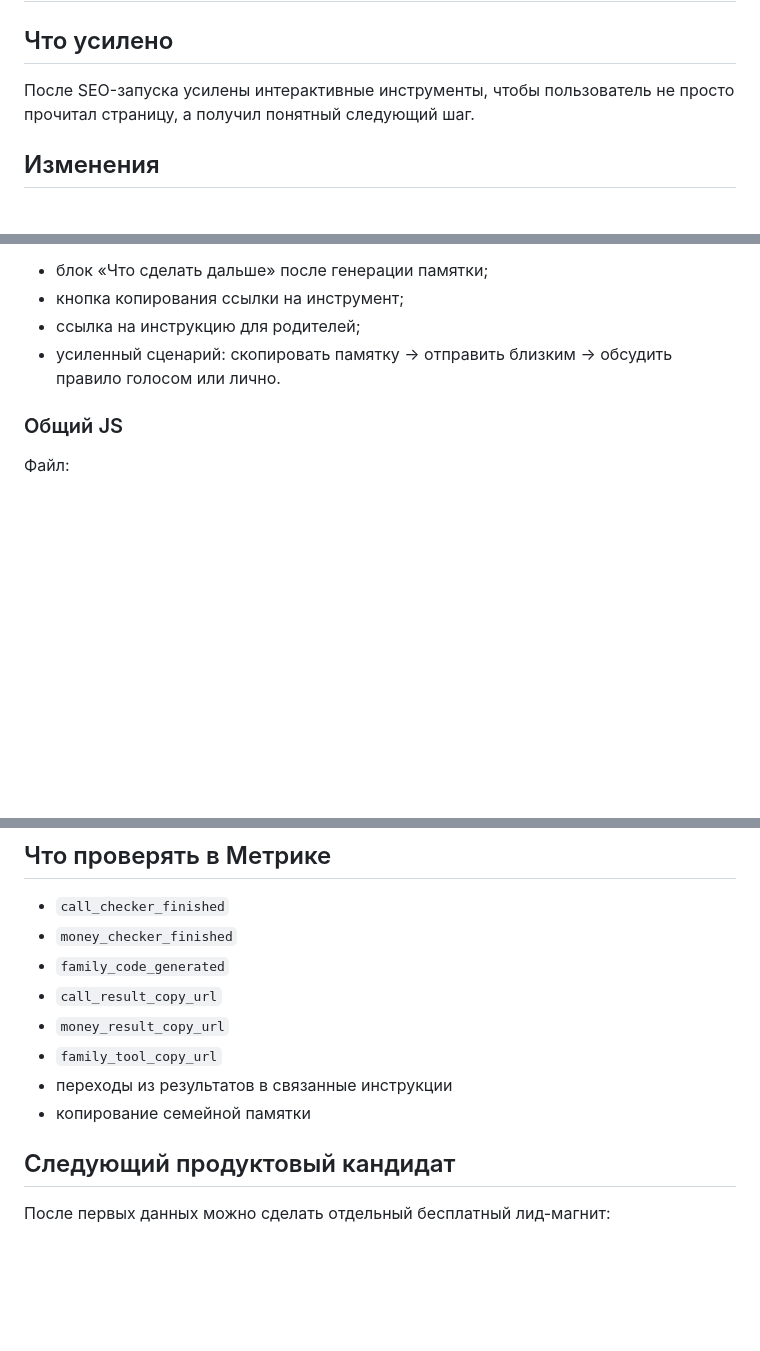
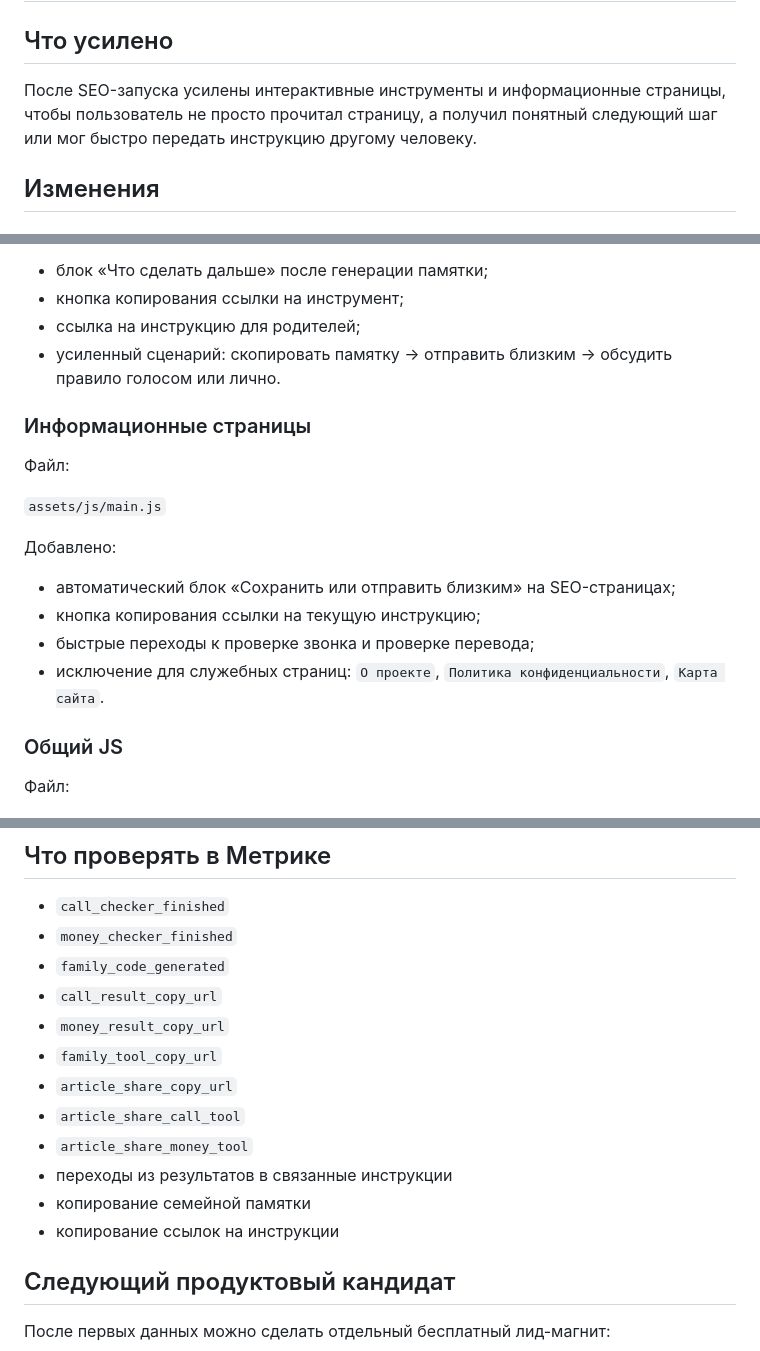
Before and after one commit to DexHTML/check-before-action, a Markdown page: docs/PRODUCT_LAYER.md, 3 parts joined by grey strips. Drawn GitHub-style; blank space fills up the shorter version.

Commit message:
Document article share layer

```diff
--- a/docs/PRODUCT_LAYER.md
+++ b/docs/PRODUCT_LAYER.md
@@ -2,7 +2,7 @@
 
 ## Что усилено
 
-После SEO-запуска усилены интерактивные инструменты, чтобы пользователь не просто прочитал страницу, а получил понятный следующий шаг.
+После SEO-запуска усилены интерактивные инструменты и информационные страницы, чтобы пользователь не просто прочитал страницу, а получил понятный следующий шаг или мог быстро передать инструкцию другому человеку.
 
 ## Изменения
 
@@ -47,6 +47,19 @@
 - ссылка на инструкцию для родителей;
 - усиленный сценарий: скопировать памятку → отправить близким → обсудить правило голосом или лично.
 
+### Информационные страницы
+
+Файл:
+
+`assets/js/main.js`
+
+Добавлено:
+
+- автоматический блок «Сохранить или отправить близким» на SEO-страницах;
+- кнопка копирования ссылки на текущую инструкцию;
+- быстрые переходы к проверке звонка и проверке перевода;
+- исключение для служебных страниц: `О проекте`, `Политика конфиденциальности`, `Карта сайта`.
+
 ### Общий JS
 
 Файл:
@@ -73,8 +87,12 @@
 - `call_result_copy_url`
 - `money_result_copy_url`
 - `family_tool_copy_url`
+- `article_share_copy_url`
+- `article_share_call_tool`
+- `article_share_money_tool`
 - переходы из результатов в связанные инструкции
 - копирование семейной памятки
+- копирование ссылок на инструкции
 
 ## Следующий продуктовый кандидат
 
```
Also changed, not shown: other parts of docs/PRODUCT_LAYER.md (+1 -0 lines).
